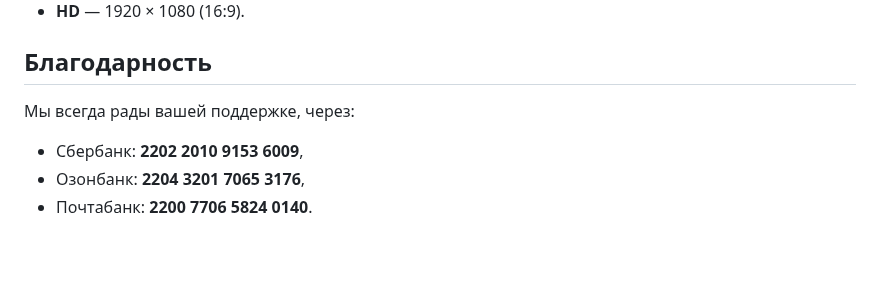
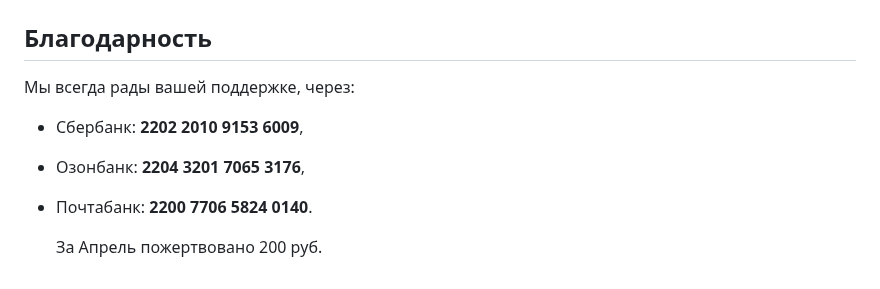
Before and after one commit to smolnp/IPTVru, a Markdown page: README.md, the part around the change. GitHub-like rendering; blank space fills up the shorter version.

```diff
--- a/README.md
+++ b/README.md
@@ -65,3 +65,5 @@ https://spirt007.github.io/Tvru/Rus18.m3u
 * Сбербанк: **2202 2010 9153 6009**,
 * Озонбанк: **2204 3201 7065 3176**,
 * Почтабанк: **2200 7706 5824 0140**.
+
+  За Апрель пожертвовано 200 руб.
```
